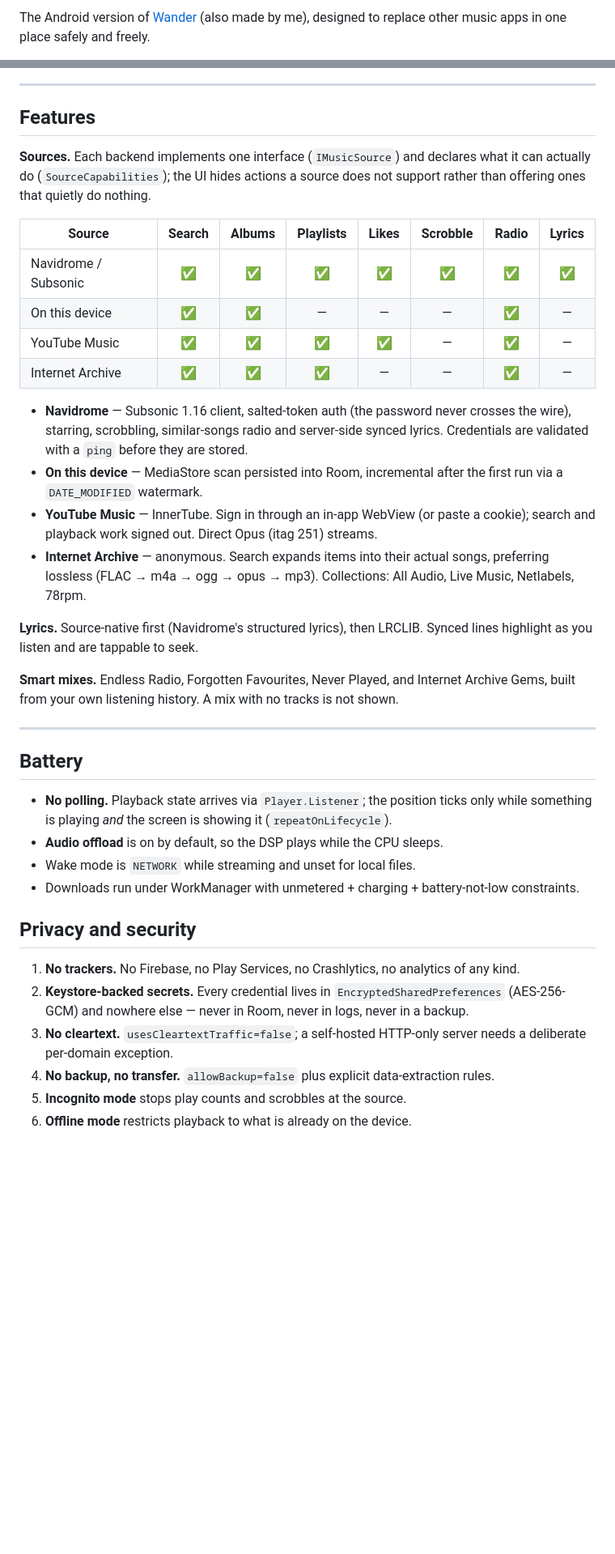
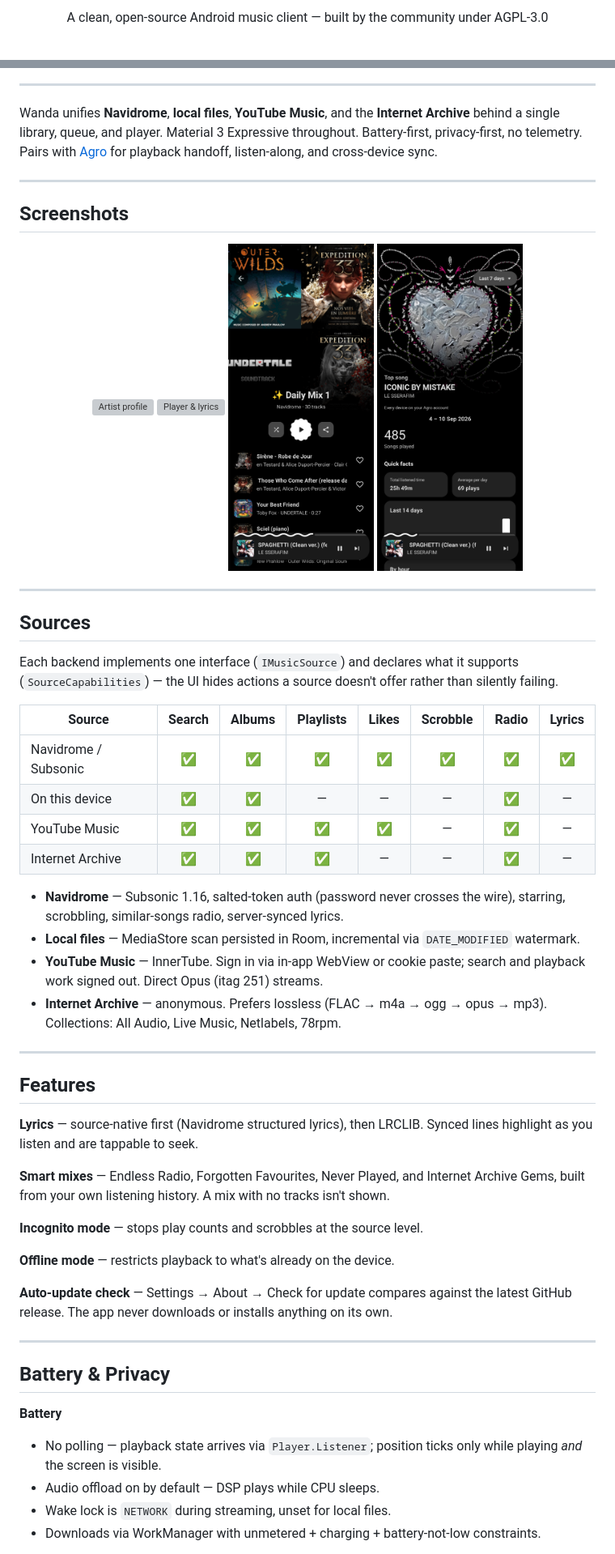
Before and after one commit to AgroUPlus/Wanda, a Markdown page: README.md, 2 parts joined by grey strips. Shown at 81% size. Rendered like a GitHub page; pictures changed too: docs/shot-mix.jpg (added), docs/shot-stats.jpg (added); blank space fills up the shorter version; grey boxes are pictures that could not be loaded.

Commit message:
chore: update logo and rewrite README

```diff
--- a/README.md
+++ b/README.md
@@ -6,3 +6,5 @@
 
-The Android version of [Wander](https://github.com/Kolbxyz/Wander) (also made by me), designed to replace other music apps in one place safely and freely.
+<p align="center">
+  A clean, open-source Android music client — built by the community under AGPL-3.0
+</p>
 
@@ -11,11 +16,24 @@ Material 3 Expressive throughout. Battery-first, privacy-first, no telemetry.
 
 ---
 
-## Features
+Wanda unifies **Navidrome**, **local files**, **YouTube Music**, and the **Internet Archive** behind a single library, queue, and player. Material 3 Expressive throughout. Battery-first, privacy-first, no telemetry. Pairs with [Agro](https://github.com/AgroUPlus/Agro) for playback handoff, listen-along, and cross-device sync.
 
-**Sources.** Each backend implements one interface (`IMusicSource`) and declares what it can
-actually do (`SourceCapabilities`); the UI hides actions a source does not support rather than
-offering ones that quietly do nothing.
+---
+
+## Screenshots
+
+<p align="center">
+  <img src="docs/shot-artist.jpg" width="180" alt="Artist profile" />
+  <img src="docs/shot-lyrics.jpg" width="180" alt="Player & lyrics" />
+  <img src="docs/shot-mix.jpg" width="180" alt="Daily mix" />
+  <img src="docs/shot-stats.jpg" width="180" alt="Listening stats" />
+</p>
+
+---
+
+## Sources
+
+Each backend implements one interface (`IMusicSource`) and declares what it supports (`SourceCapabilities`) — the UI hides actions a source doesn't offer rather than silently failing.
 
 | Source | Search | Albums | Playlists | Likes | Scrobble | Radio | Lyrics |
 |---|:-:|:-:|:-:|:-:|:-:|:-:|:-:|
@@ -24,39 +42,32 @@ offering ones that quietly do nothing.
 | YouTube Music | ✅ | ✅ | ✅ | ✅ | — | ✅ | — |
 | Internet Archive | ✅ | ✅ | ✅ | — | — | ✅ | — |
 
-- **Navidrome** — Subsonic 1.16 client, salted-token auth (the password never crosses the wire),
-  starring, scrobbling, similar-songs radio and server-side synced lyrics. Credentials are
-  validated with a `ping` before they are stored.
-- **On this device** — MediaStore scan persisted into Room, incremental after the first run via a
-  `DATE_MODIFIED` watermark.
-- **YouTube Music** — InnerTube. Sign in through an in-app WebView (or paste a cookie); search and
-  playback work signed out. Direct Opus (itag 251) streams.
-- **Internet Archive** — anonymous. Search expands items into their actual songs, preferring
-  lossless (FLAC → m4a → ogg → opus → mp3). Collections: All Audio, Live Music, Netlabels, 78rpm.
-
-**Lyrics.** Source-native first (Navidrome's structured lyrics), then LRCLIB. Synced lines
-highlight as you listen and are tappable to seek.
-
-**Smart mixes.** Endless Radio, Forgotten Favourites, Never Played, and Internet Archive Gems,
-built from your own listening history. A mix with no tracks is not shown.
+- **Navidrome** — Subsonic 1.16, salted-token auth (password never crosses the wire), starring, scrobbling, similar-songs radio, server-synced lyrics.
+- **Local files** — MediaStore scan persisted in Room, incremental via `DATE_MODIFIED` watermark.
+- **YouTube Music** — InnerTube. Sign in via in-app WebView or cookie paste; search and playback work signed out. Direct Opus (itag 251) streams.
+- **Internet Archive** — anonymous. Prefers lossless (FLAC → m4a → ogg → opus → mp3). Collections: All Audio, Live Music, Netlabels, 78rpm.
 
 ---
 
-## Battery
+## Features
 
-- **No polling.** Playback state arrives via `Player.Listener`; the position ticks only while
-  something is playing *and* the screen is showing it (`repeatOnLifecycle`).
-- **Audio offload** is on by default, so the DSP plays while the CPU sleeps.
-- Wake mode is `NETWORK` while streaming and unset for local files.
-- Downloads run under WorkManager with unmetered + charging + battery-not-low constraints.
+**Lyrics** — source-native first (Navidrome structured lyrics), then LRCLIB. Synced lines highlight as you listen and are tappable to seek.
 
-## Privacy and security
+**Smart mixes** — Endless Radio, Forgotten Favourites, Never Played, and Internet Archive Gems, built from your own listening history. A mix with no tracks isn't shown.
 
-1. **No trackers.** No Firebase, no Play Services, no Crashlytics, no analytics of any kind.
-2. **Keystore-backed secrets.** Every credential lives in `EncryptedSharedPreferences`
-   (AES-256-GCM) and nowhere else — never in Room, never in logs, never in a backup.
-3. **No cleartext.** `usesCleartextTraffic=false`; a self-hosted HTTP-only server needs a
-   deliberate per-domain exception.
-4. **No backup, no transfer.** `allowBackup=false` plus explicit data-extraction rules.
-5. **Incognito mode** stops play counts and scrobbles at the source.
-6. **Offline mode** restricts playback to what is already on the device.
+**Incognito mode** — stops play counts and scrobbles at the source level.
+
+**Offline mode** — restricts playback to what's already on the device.
+
+**Auto-update check** — Settings → About → Check for update compares against the latest GitHub release. The app never downloads or installs anything on its own.
+
+---
+
+## Battery & Privacy
+
+**Battery**
+- No polling — playback state arrives via `Player.Listener`; position ticks only while playing *and* the screen is visible.
+- Audio offload on by default — DSP plays while CPU sleeps.
+- Wake lock is `NETWORK` during streaming, unset for local files.
+- Downloads via WorkManager with unmetered + charging + battery-not-low constraints.
+
```
Also changed, not shown: other parts of README.md (+23 -28 lines), docs/wanda-logo.png (added), 5 other files.
